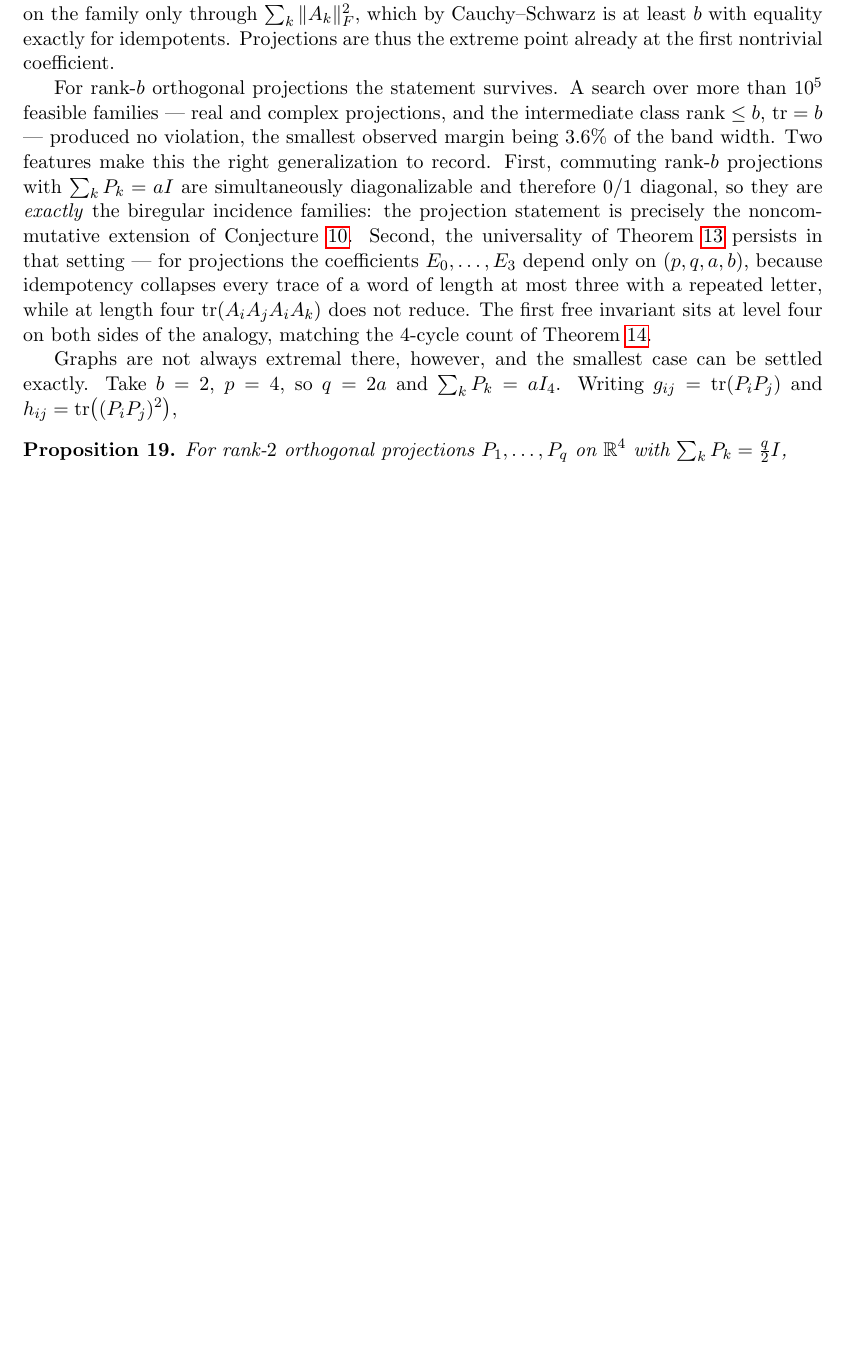
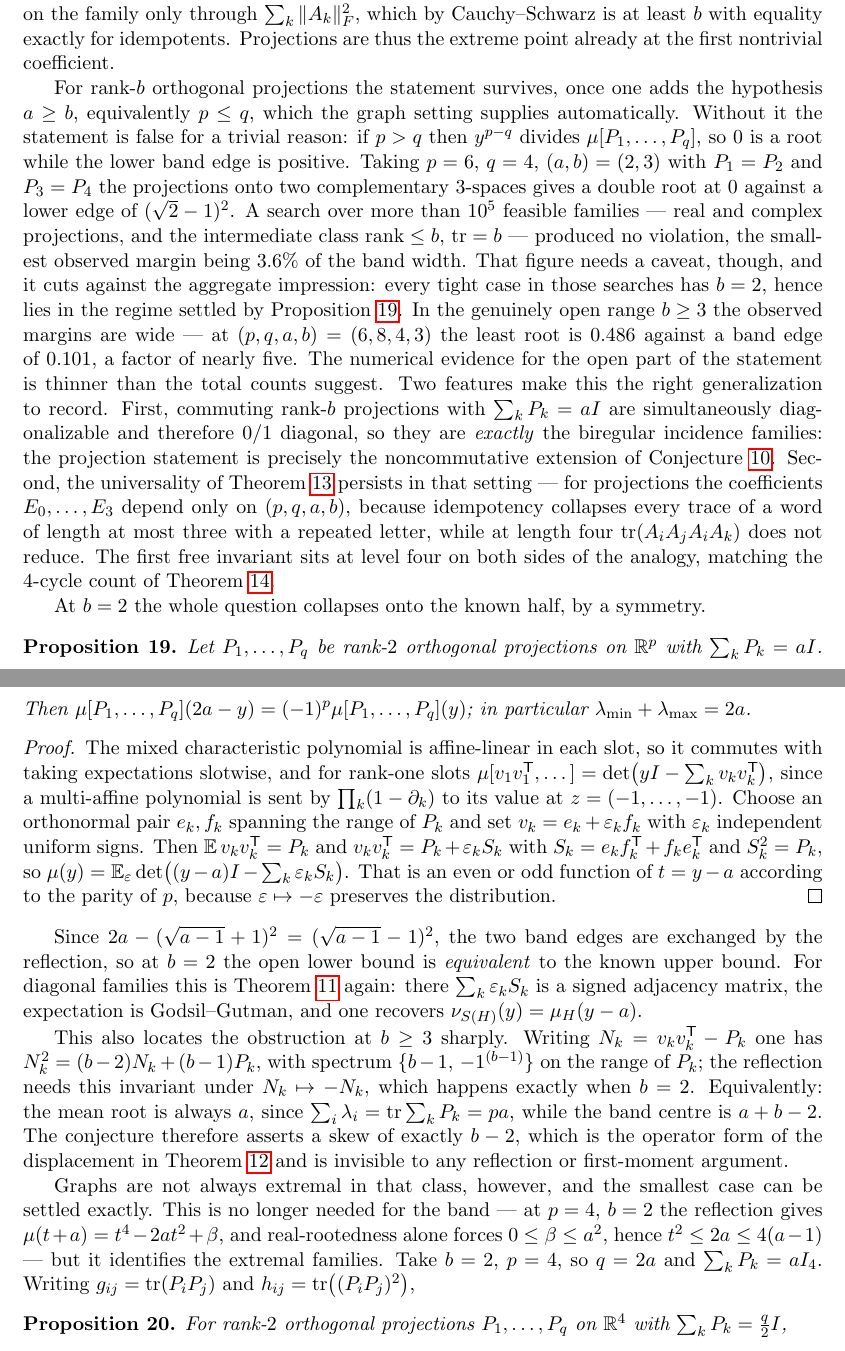
Before and after one commit to ElVec1o/rama-notes, a LaTeX paper (paper2_note/note.tex): part of page 16 of 22 before the commit and two parts of pages 16 and 17 of 22 after it, the two joined at a grey line, cut so that both start at the same text, the shorter picture padded with empty space. Compiled offline with pdfLaTeX.

Commit message:
Reflection theorem at b=2; add the a>=b hypothesis; recalibrate the evidence
prop:reflect: for rank-2 projections with sum P = aI, mu(2a - y) = (-1)^p mu(y), so
lambda_min + lambda_max = 2a. Proof by randomizing each slot to rank one --- the
mixed characteristic polynomial is affine-linear per slot so commutes with
expectation, and on rank-one slots it is det(yI - sum v v^T); taking
v_k = e_k + eps_k f_k with independent signs gives S_k^2 = P_k and
mu(y) = E det((y-a)I - sum eps_k S_k), which is even or odd in y - a.

Since 2a - (sqrt(a-1)+1)^2 = (sqrt(a-1)-1)^2 the reflection exchanges the band
edges, so at b = 2 the open lower bound is EQUIVALENT to the known upper one. For
diagonal families this is thm:subdiv again, via Godsil-Gutman.

It also locates the b >= 3 obstruction: N_k = v v^T - P_k satisfies
N_k^2 = (b-2) N_k + (b-1) P_k with spectrum {b-1, -1^(b-1)}, invariant under
negation exactly when b = 2. Equivalently the mean root is always a while the band
centre is a+b-2, so the conjecture asserts a skew of exactly b-2 -- the operator
form of the displacement in thm:subcoef, invisible to reflection or first-moment
arguments.

Two corrections. The projection statement is FALSE without a >= b: for p > q,
y^(p-q) divides mu, so 0 is a root while the lower edge is positive; explicit
p=6, q=4, (a,b)=(2,3) family added. And the numerical evidence is recalibrated --
every tight case in the searches has b = 2, hence is in the now-settled regime,
while at b >= 3 the margins are a factor of nearly five. prop:E4 is kept but no
longer presented as bearing on the band, since at p=4, b=2 real-rootedness alone
gives it.

```diff
--- a/paper2_note/note.tex
+++ b/paper2_note/note.tex
@@ -1039,10 +1039,22 @@ the family only through $\sum_k\|A_k\|_F^2$, which by Cauchy--Schwarz is at leas
 $b$ with equality exactly for idempotents. Projections are thus the extreme point
 already at the first nontrivial coefficient.
 
-For rank-$b$ orthogonal projections the statement survives. A search over more than
+For rank-$b$ orthogonal projections the statement survives, once one adds the
+hypothesis $a\ge b$, equivalently $p\le q$, which the graph setting supplies
+automatically. Without it the statement is false for a trivial reason: if $p>q$
+then $y^{p-q}$ divides $\mu[P_1,\dots,P_q]$, so $0$ is a root while the lower band
+edge is positive. Taking $p=6$, $q=4$, $(a,b)=(2,3)$ with $P_1=P_2$ and $P_3=P_4$
+the projections onto two complementary $3$-spaces gives a double root at $0$
+against a lower edge of $(\sqrt2-1)^2$. A search over more than
 $10^5$ feasible families --- real and complex projections, and the intermediate
 class $\operatorname{rank}\le b$, $\operatorname{tr}=b$ --- produced no violation,
-the smallest observed margin being $3.6\%$ of the band width. Two features make
+the smallest observed margin being $3.6\%$ of the band width. That figure needs a
+caveat, though, and it cuts against the aggregate impression: every tight case in
+those searches has $b=2$, hence lies in the regime settled by
+Proposition~\ref{prop:reflect}. In the genuinely open range $b\ge3$ the observed
+margins are wide --- at $(p,q,a,b)=(6,8,4,3)$ the least root is $0.486$ against a
+band edge of $0.101$, a factor of nearly five. The numerical evidence for the open
+part of the statement is thinner than the total counts suggest. Two features make
 this the right generalization to record. First, commuting rank-$b$ projections with
 $\sum_kP_k=aI$ are simultaneously diagonalizable and therefore $0/1$ diagonal, so
 they are \emph{exactly} the biregular incidence families: the projection statement
@@ -1054,8 +1066,49 @@ letter, while at length four $\operatorname{tr}(A_iA_jA_iA_k)$ does not reduce.
 first free invariant sits at level four on both sides of the analogy, matching the
 $4$-cycle count of Theorem~\ref{thm:c4}.
 
-Graphs are not always extremal there, however, and the smallest case can be settled
-exactly. Take $b=2$, $p=4$, so $q=2a$ and $\sum_kP_k=aI_4$. Writing
+At $b=2$ the whole question collapses onto the known half, by a symmetry.
+
+\begin{proposition}\label{prop:reflect}
+Let $P_1,\dots,P_q$ be rank-$2$ orthogonal projections on $\mathbb R^p$ with
+$\sum_kP_k=aI$. Then $\mu[P_1,\dots,P_q](2a-y)=(-1)^p\mu[P_1,\dots,P_q](y)$; in
+particular $\lambda_{\min}+\lambda_{\max}=2a$.
+\end{proposition}
+
+\begin{proof}
+The mixed characteristic polynomial is affine-linear in each slot, so it commutes
+with taking expectations slotwise, and for rank-one slots
+$\mu[v_1v_1^{\mathsf T},\dots]=\det\bigl(yI-\sum_kv_kv_k^{\mathsf T}\bigr)$, since a
+multi-affine polynomial is sent by $\prod_k(1-\partial_k)$ to its value at
+$z=(-1,\dots,-1)$. Choose an orthonormal pair $e_k,f_k$ spanning the range of $P_k$
+and set $v_k=e_k+\varepsilon_kf_k$ with $\varepsilon_k$ independent uniform signs.
+Then $\mathbb E\,v_kv_k^{\mathsf T}=P_k$ and
+$v_kv_k^{\mathsf T}=P_k+\varepsilon_kS_k$ with
+$S_k=e_kf_k^{\mathsf T}+f_ke_k^{\mathsf T}$ and $S_k^2=P_k$, so
+$\mu(y)=\mathbb E_\varepsilon\det\bigl((y-a)I-\sum_k\varepsilon_kS_k\bigr)$. That is
+an even or odd function of $t=y-a$ according to the parity of $p$, because
+$\varepsilon\mapsto-\varepsilon$ preserves the distribution.
+\end{proof}
+
+Since $2a-(\sqrt{a-1}+1)^2=(\sqrt{a-1}-1)^2$, the two band edges are exchanged by
+the reflection, so at $b=2$ the open lower bound is \emph{equivalent} to the known
+upper bound. For diagonal families this is Theorem~\ref{thm:subdiv} again: there
+$\sum_k\varepsilon_kS_k$ is a signed adjacency matrix, the expectation is
+Godsil--Gutman, and one recovers $\nu_{S(H)}(y)=\mu_H(y-a)$.
+
+This also locates the obstruction at $b\ge3$ sharply. Writing
+$N_k=v_kv_k^{\mathsf T}-P_k$ one has $N_k^2=(b-2)N_k+(b-1)P_k$, with spectrum
+$\{b-1,\,-1^{(b-1)}\}$ on the range of $P_k$; the reflection needs this invariant
+under $N_k\mapsto-N_k$, which happens exactly when $b=2$. Equivalently: the mean
+root is always $a$, since $\sum_i\lambda_i=\operatorname{tr}\sum_kP_k=pa$, while the
+band centre is $a+b-2$. The conjecture therefore asserts a skew of exactly $b-2$,
+which is the operator form of the displacement in Theorem~\ref{thm:subcoef} and is
+invisible to any reflection or first-moment argument.
+
+Graphs are not always extremal in that class, however, and the smallest case can be
+settled exactly. This is no longer needed for the band --- at $p=4$, $b=2$ the
+reflection gives $\mu(t+a)=t^4-2at^2+\beta$, and real-rootedness alone forces
+$0\le\beta\le a^2$, hence $t^2\le2a\le4(a-1)$ --- but it identifies the extremal
+families. Take $b=2$, $p=4$, so $q=2a$ and $\sum_kP_k=aI_4$. Writing
 $g_{ij}=\operatorname{tr}(P_iP_j)$ and $h_{ij}=\operatorname{tr}\bigl((P_iP_j)^2\bigr)$,
 
 \begin{proposition}\label{prop:E4}
```
Also changed, not shown: paper2_note/note.pdf.
